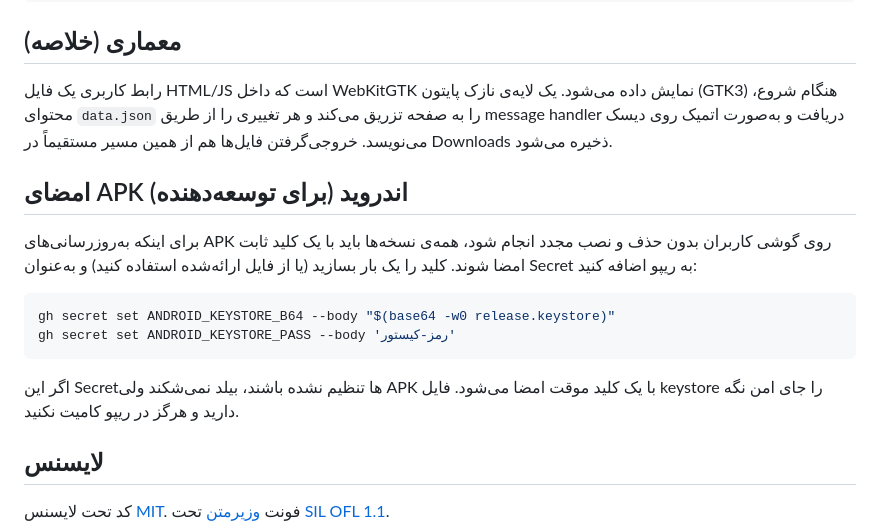
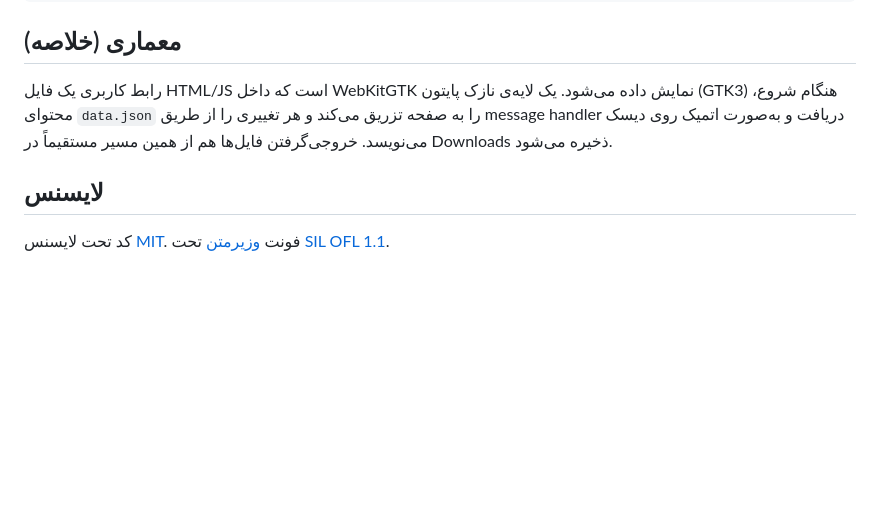
Before and after one commit to majidsii/dashboard-shakhsi, a Markdown page: README.md, the part around the change. Rendered like a GitHub page; blank space fills up the shorter version.

Commit message:
Remove APK signing instructions for developers
Removed Android APK signing instructions from README.

````diff
--- a/README.md
+++ b/README.md
@@ -114,17 +114,6 @@ build-deb.sh    ساخت پکیج deb
 رابط کاربری یک فایل HTML/JS است که داخل WebKitGTK نمایش داده می‌شود. یک لایه‌ی نازک پایتون (GTK3) هنگام شروع، محتوای `data.json` را به صفحه تزریق می‌کند و هر تغییری را از طریق message handler دریافت و به‌صورت اتمیک روی دیسک می‌نویسد. خروجی‌گرفتن فایل‌ها هم از همین مسیر مستقیماً در Downloads ذخیره می‌شود.
 
 
-## امضای APK اندروید (برای توسعه‌دهنده)
-
-برای اینکه به‌روزرسانی‌های APK روی گوشی کاربران بدون حذف و نصب مجدد انجام شود، همه‌ی نسخه‌ها باید با یک کلید ثابت امضا شوند. کلید را یک بار بسازید (یا از فایل ارائه‌شده استفاده کنید) و به‌عنوان Secret به ریپو اضافه کنید:
-
-```bash
-gh secret set ANDROID_KEYSTORE_B64 --body "$(base64 -w0 release.keystore)"
-gh secret set ANDROID_KEYSTORE_PASS --body 'رمز-کیستور'
-```
-
-اگر این Secretها تنظیم نشده باشند، بیلد نمی‌شکند ولی APK با یک کلید موقت امضا می‌شود. فایل keystore را جای امن نگه دارید و هرگز در ریپو کامیت نکنید.
-
 ## لایسنس
 
 کد تحت لایسنس [MIT](LICENSE). فونت [وزیرمتن](https://github.com/rastikerdar/vazirmatn) تحت [SIL OFL 1.1](src/fonts/OFL.txt).
````
